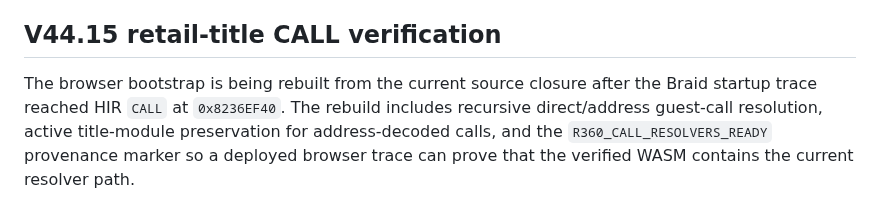
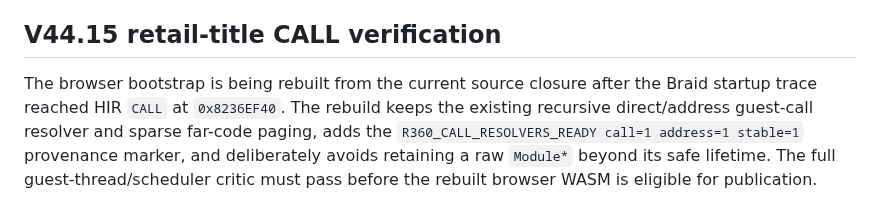
Before and after one commit to matthewcodergamer/Render360, a Markdown page: WASM_BACKEND_FOUNDATION.md, the part around the change. GitHub-like rendering.

Commit message:
build: rerun stable V44.15 guest CALL gate

```diff
--- a/WASM_BACKEND_FOUNDATION.md
+++ b/WASM_BACKEND_FOUNDATION.md
@@ -141,4 +141,4 @@ The percentage is a scoped engineering estimate, not source-code coverage and no
 
 ## V44.15 retail-title CALL verification
 
-The browser bootstrap is being rebuilt from the current source closure after the Braid startup trace reached HIR `CALL` at `0x8236EF40`. The rebuild includes recursive direct/address guest-call resolution, active title-module preservation for address-decoded calls, and the `R360_CALL_RESOLVERS_READY` provenance marker so a deployed browser trace can prove that the verified WASM contains the current resolver path.
+The browser bootstrap is being rebuilt from the current source closure after the Braid startup trace reached HIR `CALL` at `0x8236EF40`. The rebuild keeps the existing recursive direct/address guest-call resolver and sparse far-code paging, adds the `R360_CALL_RESOLVERS_READY call=1 address=1 stable=1` provenance marker, and deliberately avoids retaining a raw `Module*` beyond its safe lifetime. The full guest-thread/scheduler critic must pass before the rebuilt browser WASM is eligible for publication.
```
